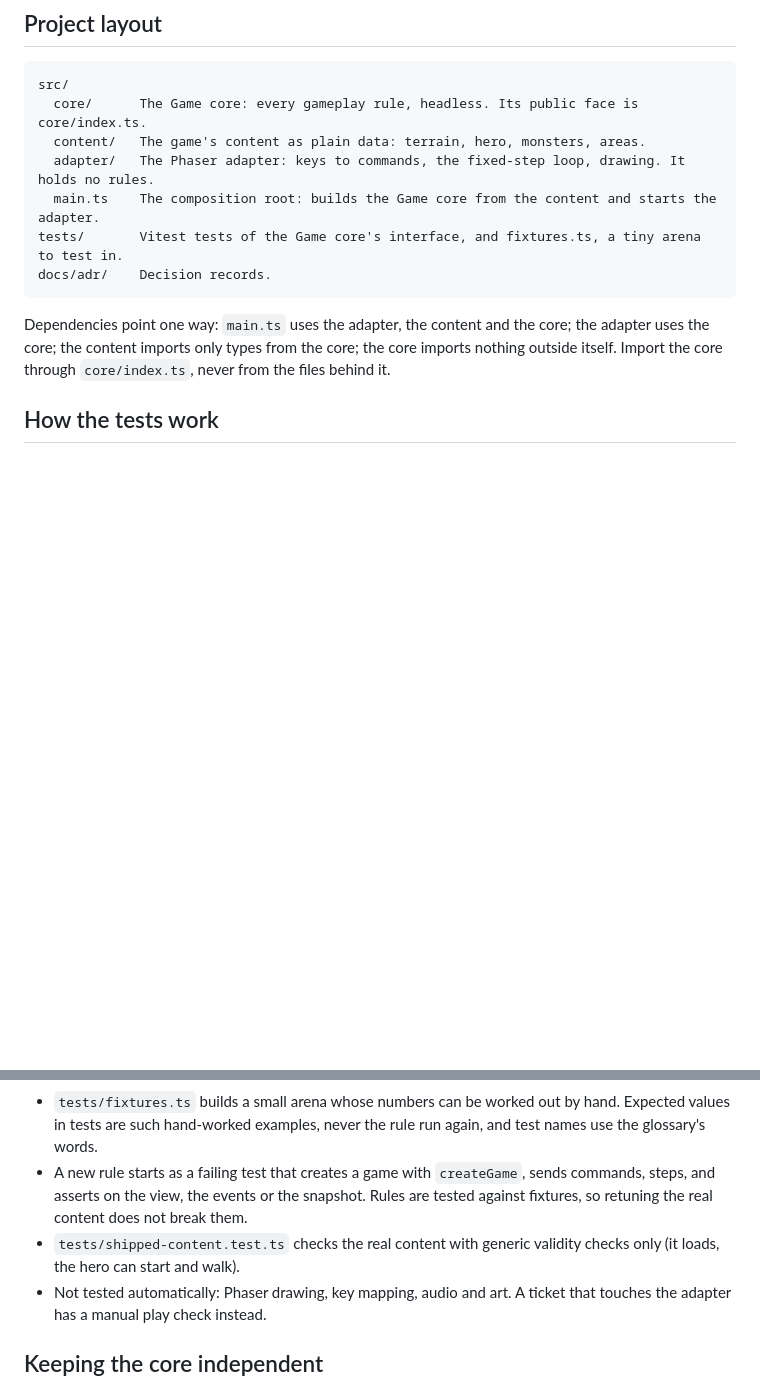
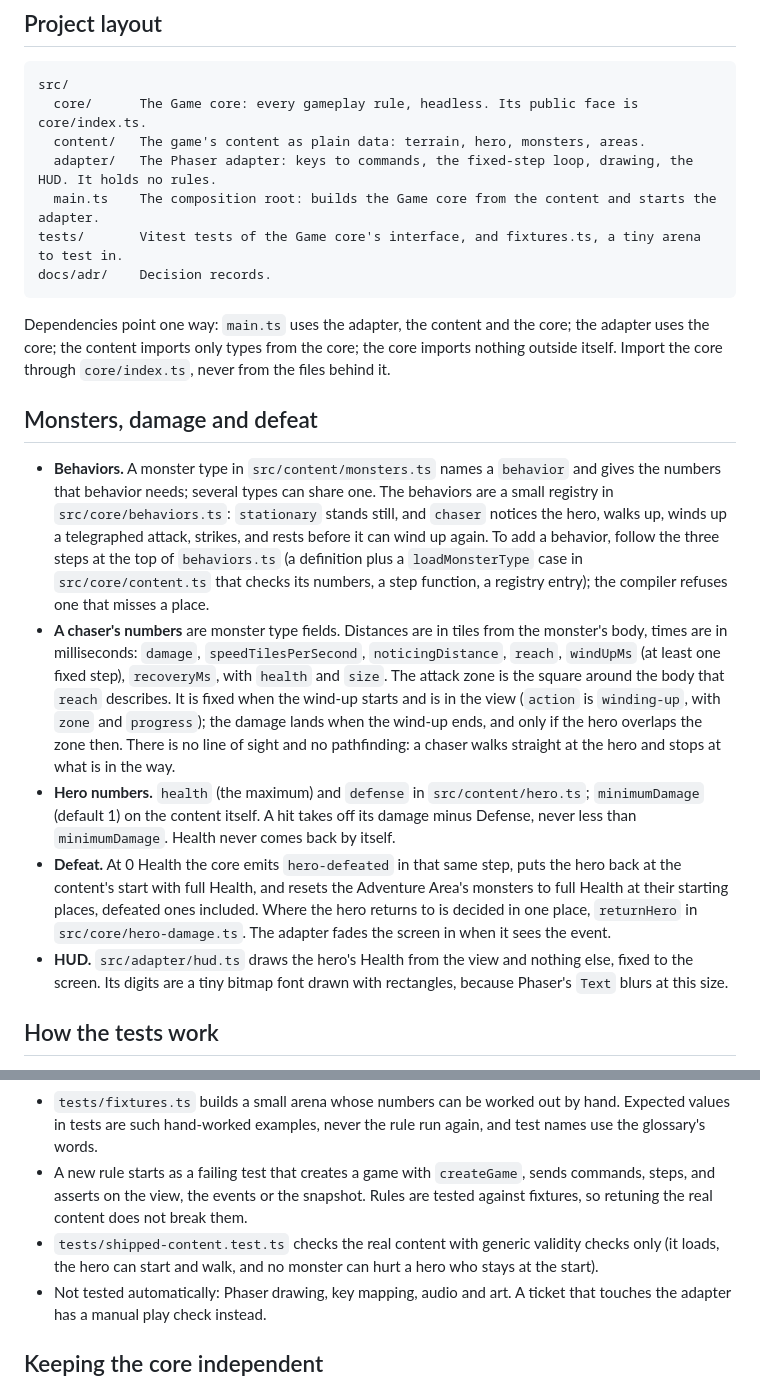
Before and after one commit to ffindusz/Island-Adventure-RPG, a Markdown page: README.md, 2 parts joined by grey strips. Drawn GitHub-style; blank space fills up the shorter version.

Commit message:
Document monsters, damage and defeat in the README, and tick the verified criteria with comments on ticket 03
Co-authored-by: Copilot <223556219+Copilot@users.noreply.github.com>

```diff
--- a/README.md
+++ b/README.md
@@ -30,7 +30,7 @@ On Windows PowerShell, `npm` and `npx` can be blocked by the execution policy: u
 src/
   core/      The Game core: every gameplay rule, headless. Its public face is core/index.ts.
   content/   The game's content as plain data: terrain, hero, monsters, areas.
-  adapter/   The Phaser adapter: keys to commands, the fixed-step loop, drawing. It holds no rules.
+  adapter/   The Phaser adapter: keys to commands, the fixed-step loop, drawing, the HUD. It holds no rules.
   main.ts    The composition root: builds the Game core from the content and starts the adapter.
 tests/       Vitest tests of the Game core's interface, and fixtures.ts, a tiny arena to test in.
 docs/adr/    Decision records.
@@ -38,13 +38,21 @@ docs/adr/    Decision records.
 
 Dependencies point one way: `main.ts` uses the adapter, the content and the core; the adapter uses the core; the content imports only types from the core; the core imports nothing outside itself. Import the core through `core/index.ts`, never from the files behind it.
 
+## Monsters, damage and defeat
+
+- **Behaviors.** A monster type in `src/content/monsters.ts` names a `behavior` and gives the numbers that behavior needs; several types can share one. The behaviors are a small registry in `src/core/behaviors.ts`: `stationary` stands still, and `chaser` notices the hero, walks up, winds up a telegraphed attack, strikes, and rests before it can wind up again. To add a behavior, follow the three steps at the top of `behaviors.ts` (a definition plus a `loadMonsterType` case in `src/core/content.ts` that checks its numbers, a step function, a registry entry); the compiler refuses one that misses a place.
+- **A chaser's numbers** are monster type fields. Distances are in tiles from the monster's body, times are in milliseconds: `damage`, `speedTilesPerSecond`, `noticingDistance`, `reach`, `windUpMs` (at least one fixed step), `recoveryMs`, with `health` and `size`. The attack zone is the square around the body that `reach` describes. It is fixed when the wind-up starts and is in the view (`action` is `winding-up`, with `zone` and `progress`); the damage lands when the wind-up ends, and only if the hero overlaps the zone then. There is no line of sight and no pathfinding: a chaser walks straight at the hero and stops at what is in the way.
+- **Hero numbers.** `health` (the maximum) and `defense` in `src/content/hero.ts`; `minimumDamage` (default 1) on the content itself. A hit takes off its damage minus Defense, never less than `minimumDamage`. Health never comes back by itself.
+- **Defeat.** At 0 Health the core emits `hero-defeated` in that same step, puts the hero back at the content's start with full Health, and resets the Adventure Area's monsters to full Health at their starting places, defeated ones included. Where the hero returns to is decided in one place, `returnHero` in `src/core/hero-damage.ts`. The adapter fades the screen in when it sees the event.
+- **HUD.** `src/adapter/hud.ts` draws the hero's Health from the view and nothing else, fixed to the screen. Its digits are a tiny bitmap font drawn with rectangles, because Phaser's `Text` blurs at this size.
+
 ## How the tests work
 
 The Game core's interface is the only automated test seam (see `docs/adr/0002-game-core-interface-is-the-test-seam.md`). Commands go in with `send`, time goes in with `step` (one fixed step is 1/60 s), and everything comes out as the return values of those calls, `view()` and `snapshot()`. Tests never look inside the core, never need Phaser, and are deterministic: time moves only when a test steps the game, and the random source is passed in.
 
 - `tests/fixtures.ts` builds a small arena whose numbers can be worked out by hand. Expected values in tests are such hand-worked examples, never the rule run again, and test names use the glossary's words.
 - A new rule starts as a failing test that creates a game with `createGame`, sends commands, steps, and asserts on the view, the events or the snapshot. Rules are tested against fixtures, so retuning the real content does not break them.
-- `tests/shipped-content.test.ts` checks the real content with generic validity checks only (it loads, the hero can start and walk).
+- `tests/shipped-content.test.ts` checks the real content with generic validity checks only (it loads, the hero can start and walk, and no monster can hurt a hero who stays at the start).
 - Not tested automatically: Phaser drawing, key mapping, audio and art. A ticket that touches the adapter has a manual play check instead.
 
 ## Keeping the core independent
```
Also changed, not shown: 1 other file.
